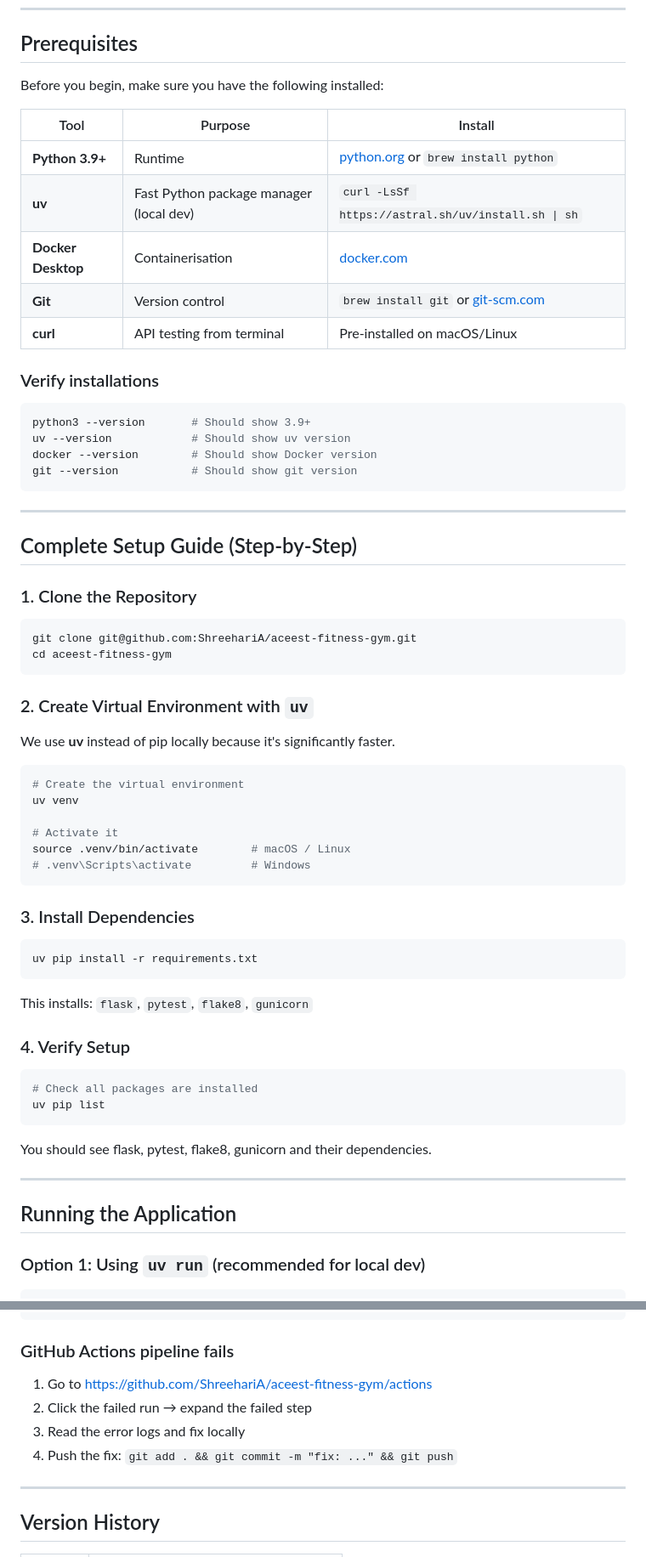
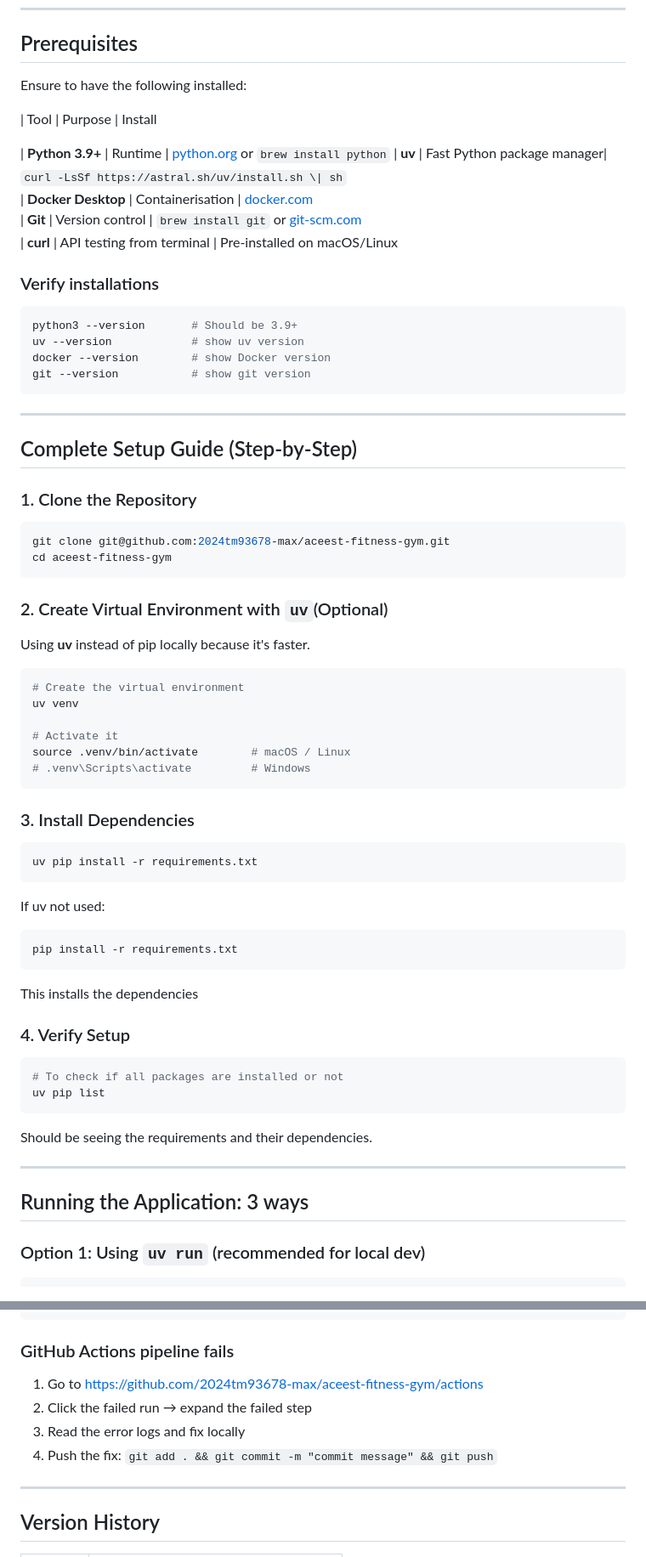
Before and after one commit to 2024tm93678-max/aceest-fitness-gym, a Markdown page: README.md, 2 parts joined by grey strips. Shown at 85% size. Drawn GitHub-style.

````diff
--- a/README.md
+++ b/README.md
@@ -74,23 +79,23 @@ aceest-project/
 
 ## Prerequisites
 
-Before you begin, make sure you have the following installed:
+Ensure to have the following installed:
 
-| Tool                     | Purpose                                 | Install                                                                 |
-| ------------------------ | --------------------------------------- | ----------------------------------------------------------------------- |
-| **Python 3.9+**    | Runtime                                 | [python.org](https://www.python.org/downloads/) or `brew install python` |
-| **uv**             | Fast Python package manager (local dev) | `curl -LsSf https://astral.sh/uv/install.sh \| sh`                     |
-| **Docker Desktop** | Containerisation                        | [docker.com](https://www.docker.com/products/docker-desktop/)              |
-| **Git**            | Version control                         | `brew install git` or [git-scm.com](https://git-scm.com/)                |
-| **curl**           | API testing from terminal               | Pre-installed on macOS/Linux                                            |
+| Tool               | Purpose                    | Install
+
+| **Python 3.9+**    | Runtime                    | [python.org](https://www.python.org/downloads/) or `brew install python`
+| **uv**             | Fast Python package manager| `curl -LsSf https://astral.sh/uv/install.sh \| sh`
+| **Docker Desktop** | Containerisation           | [docker.com](https://www.docker.com/products/docker-desktop/)
+| **Git**            | Version control            | `brew install git` or [git-scm.com](https://git-scm.com/)
+| **curl**           | API testing from terminal  | Pre-installed on macOS/Linux
 
 ### Verify installations
 
 ```bash
-python3 --version       # Should show 3.9+
-uv --version            # Should show uv version
-docker --version        # Should show Docker version
-git --version           # Should show git version
+python3 --version       # Should be 3.9+
+uv --version            # show uv version
+docker --version        # show Docker version
+git --version           # show git version
 ```
 
 ---
@@ -100,13 +105,13 @@ git --version           # Should show git version
 ### 1. Clone the Repository
 
 ```bash
-git clone git@github.com:ShreehariA/aceest-fitness-gym.git
+git clone git@github.com:2024tm93678-max/aceest-fitness-gym.git
 cd aceest-fitness-gym
 ```
 
-### 2. Create Virtual Environment with `uv`
+### 2. Create Virtual Environment with `uv`(Optional)
 
-We use **uv** instead of pip locally because it's significantly faster.
+Using **uv** instead of pip locally because it's faster.
 
 ```bash
 # Create the virtual environment
@@ -122,21 +127,24 @@ source .venv/bin/activate        # macOS / Linux
 ```bash
 uv pip install -r requirements.txt
 ```
-
-This installs: `flask`, `pytest`, `flake8`, `gunicorn`
+If uv not used:
+```bash
+pip install -r requirements.txt
+```
+This installs the dependencies
 
 ### 4. Verify Setup
 
 ```bash
-# Check all packages are installed
+# To check if all packages are installed or not
 uv pip list
 ```
 
-You should see flask, pytest, flake8, gunicorn and their dependencies.
+Should be seeing the requirements and their dependencies.
 
 ---
 
-## Running the Application
+## Running the Application: 3 ways
 
 ### Option 1: Using `uv run` (recommended for local dev)
 
@@ -654,10 +643,10 @@ app_module._next_workout_id = 1
 
 ### GitHub Actions pipeline fails
 
-1. Go to https://github.com/ShreehariA/aceest-fitness-gym/actions
+1. Go to https://github.com/2024tm93678-max/aceest-fitness-gym/actions
 2. Click the failed run → expand the failed step
 3. Read the error logs and fix locally
-4. Push the fix: `git add . && git commit -m "fix: ..." && git push`
+4. Push the fix: `git add . && git commit -m "commit message" && git push`
 
 ---
 
````
Also changed, not shown: other parts of README.md (+75 -89 lines).
